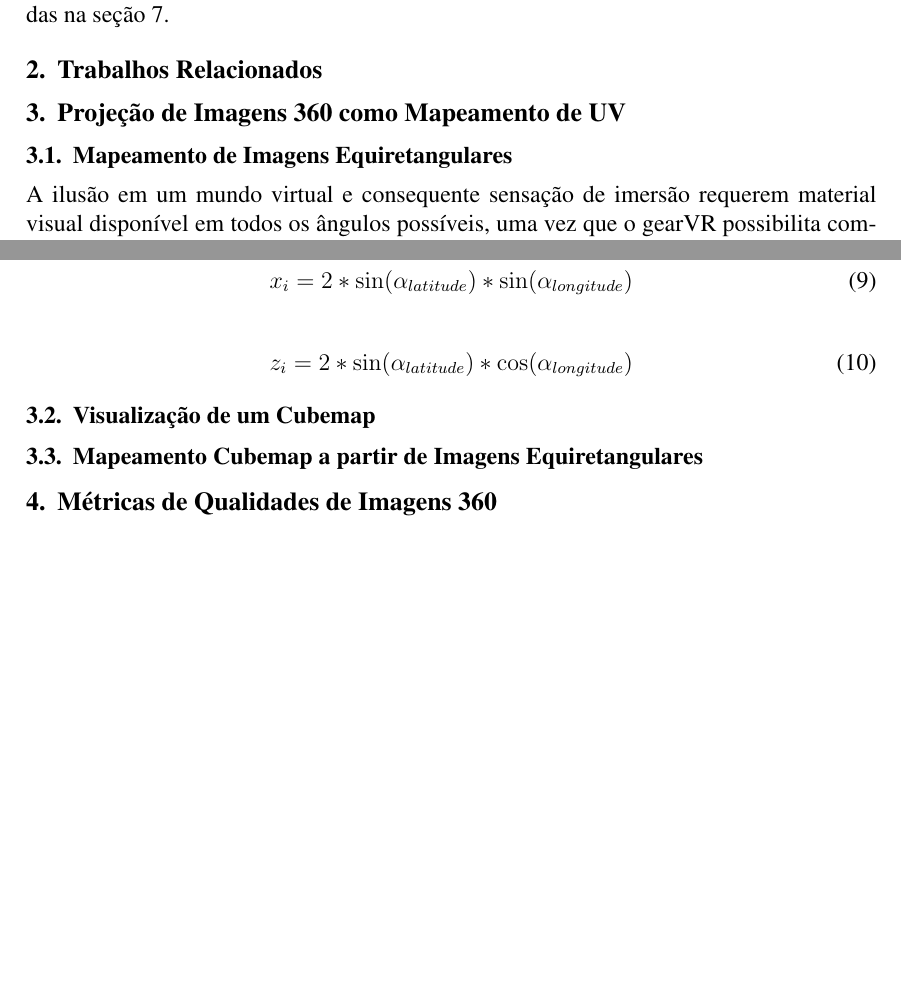
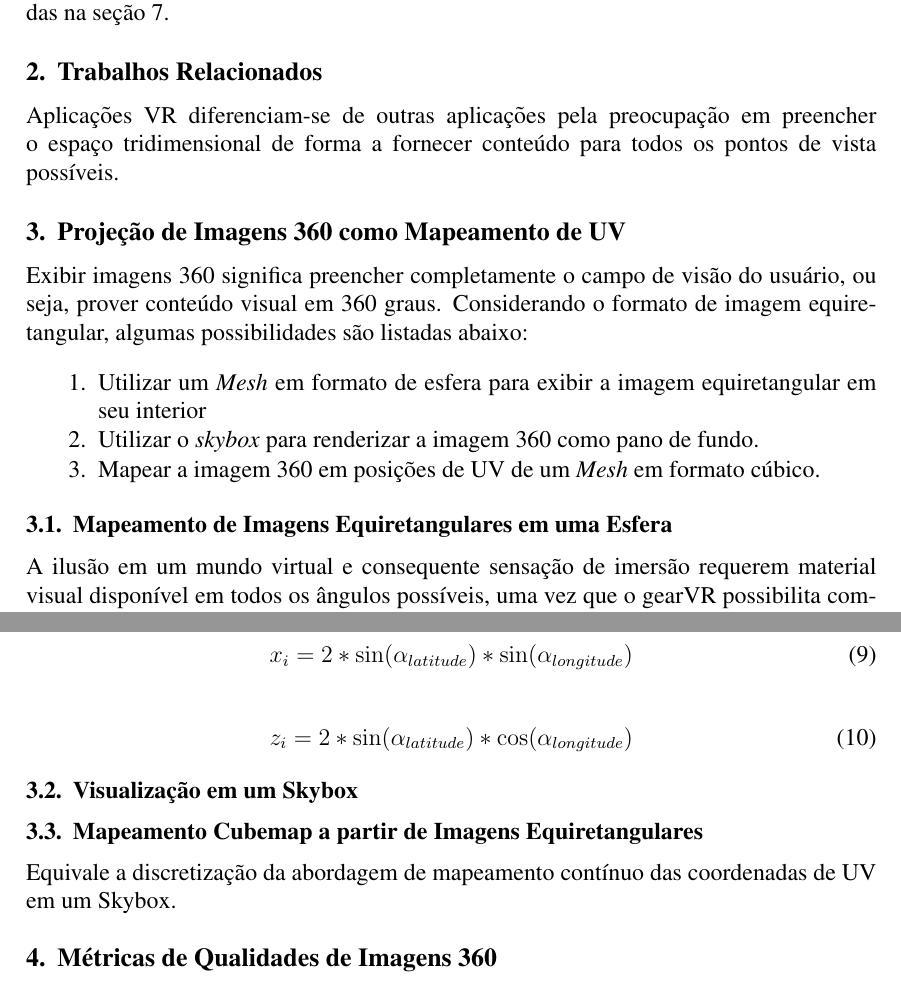
Before and after one commit to adrianogil/equiprojs-writing, a LaTeX paper (src/sbc-template.tex): two parts of pages 2 and 4 of 4, joined at a grey line, cut so that both start at the same text, the shorter picture padded with empty space. Compiled offline with pdfLaTeX; the source files are stored in an older character set and shown here as Unicode.

Commit message:
WIP draft version

```diff
--- a/src/sbc-template.tex
+++ b/src/sbc-template.tex
@@ -77,12 +77,37 @@ Para o desenvolvimento de aplicações VR, o motor e editor gráfico \textit{Uni
 % TODO: Proposta
 Neste artigo propomos uma ferramenta de avaliação de qualidade de imagem 360 para o editor da \textit{Unity}.
 
-% TODO: Estrutura do artigo
+% TOREPHRASE: Estrutura do artigo
 Na seção \ref{sec:relatedworks} analisamos alguns trabalhos que descrevem o compromisso de formato/qualidade para imagens 360 e que avaliam a qualidade de imagem 360 utilizando métricas objetivas. Os diferentes formatos e projeções utilizadas foram descritas na seção \ref{sec:imageprojection}. As métricas objetivas adotadas por este trabalho foram compiladas na seção \ref{sec:metrics}. Na seção \ref{sec:unitytool} é feita uma descrição detalhada da nossa implementação. Resultados são discutidos na seção \ref{sec:results}. Por fim, as conclusões e perspectivas de trabalhos futuros são mencionadas na seção \ref{sec:conclusion}.
 
 \section{Trabalhos Relacionados} \label{sec:relatedworks}
+
+% TODO: Criar Aplicações em VR é sobre como preencher o espaço em 3D. Exemplos.
+Aplicações VR diferenciam-se de outras aplicações pela preocupação em preencher o espaço tridimensional de forma a fornecer conteúdo para todos os pontos de vista possíveis.
+
+% TODO: métricas que avaliam qualidade de imagem
+% - Tipos de métricas
+% --- Métricas subjetivas
+% --- Métricas objetivas
+
+
+
+% TODO: Trabalhos que avaliam métricas em videos/imagens 360
+
+
 \section{Projeção de Imagens 360 como Mapeamento de UV}  \label{sec:imageprojection}
-\subsection{Mapeamento de Imagens Equiretangulares}
+
+Exibir imagens 360 significa preencher completamente o campo de visão do usuário, ou seja, prover conteúdo visual em 360 graus. Considerando o formato de imagem equiretangular, algumas possibilidades são listadas abaixo:
+
+\begin{enumerate}
+  \begin{item}Utilizar um \textit{Mesh} em formato de esfera para exibir a imagem equiretangular em seu interior\end{item}
+  \begin{item}Utilizar o \textit{skybox} para renderizar a imagem 360 como pano de fundo.\end{item}
+  \begin{item}Mapear a imagem 360 em posições de UV de um \textit{Mesh} em formato cúbico.\end{item}
+\end{enumerate}
+
+% Estrutura das subseções
+
+\subsection{Mapeamento de Imagens Equiretangulares em uma Esfera}
 
 A ilusão em um mundo virtual e consequente sensação de imersão requerem material visual disponível em todos os ângulos possíveis, uma vez que o gearVR possibilita completa liberdade de rotação, ou seja, 3 graus de liberdade (3DoF - \textit{3 Degrees of Freedom}). Tendo em vista que a proposta deste artigo contempla um jogo essencialmente 2D, tal como o \textit{Snake} original, tem-se o desafio de exibir conteúdo bidimensional em um cenário 3D de forma que tudo aconteça ao redor do usuário.
 
@@ -174,8 +199,22 @@ z_{i} = 2 * \sin(\alpha_{latitude}) * \cos(\alpha_{longitude})
 \label{equation10}
 \end{equation}
 
-\subsection{Visualização de um Cubemap}
+\subsection{Visualização em um Skybox}
+
+% Definir Skybox
+
+
+% Como mapear a direção de visualização para posições de UV
+
+
+% Mapeamento de uma esfera contínua
+
+
 \subsection{Mapeamento Cubemap a partir de Imagens Equiretangulares}
+
+
+Equivale a discretização da abordagem de mapeamento contínuo das coordenadas de UV em um Skybox.
+
 
 \section{Métricas de Qualidades de Imagens 360}  \label{sec:metrics}
 
```
Also changed, not shown: src/sbc-template.tex (107 more changed lines).
